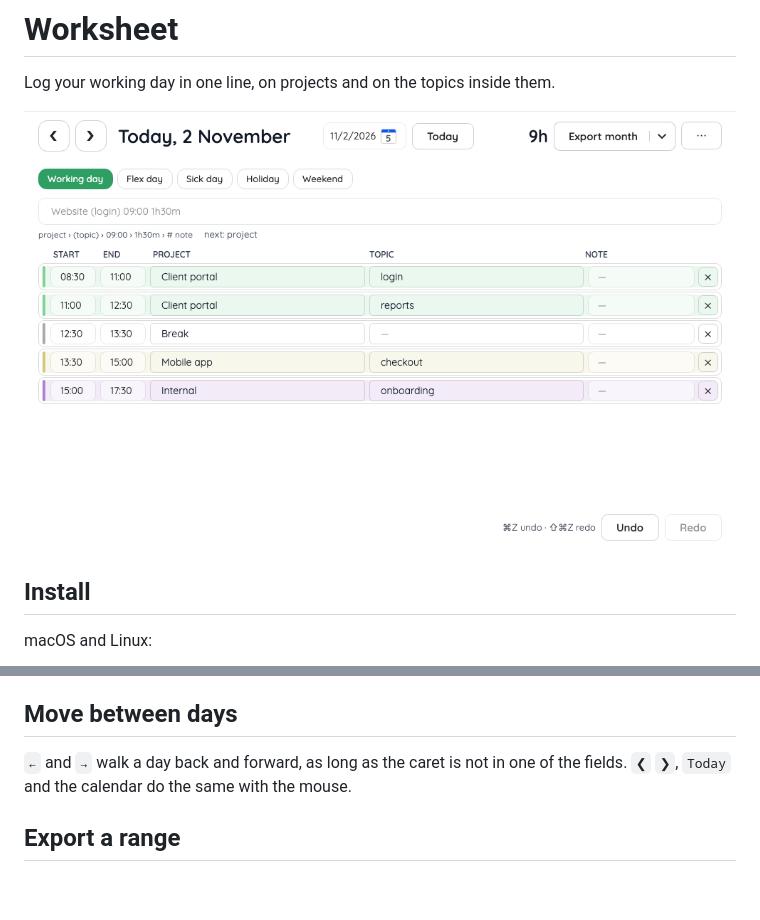
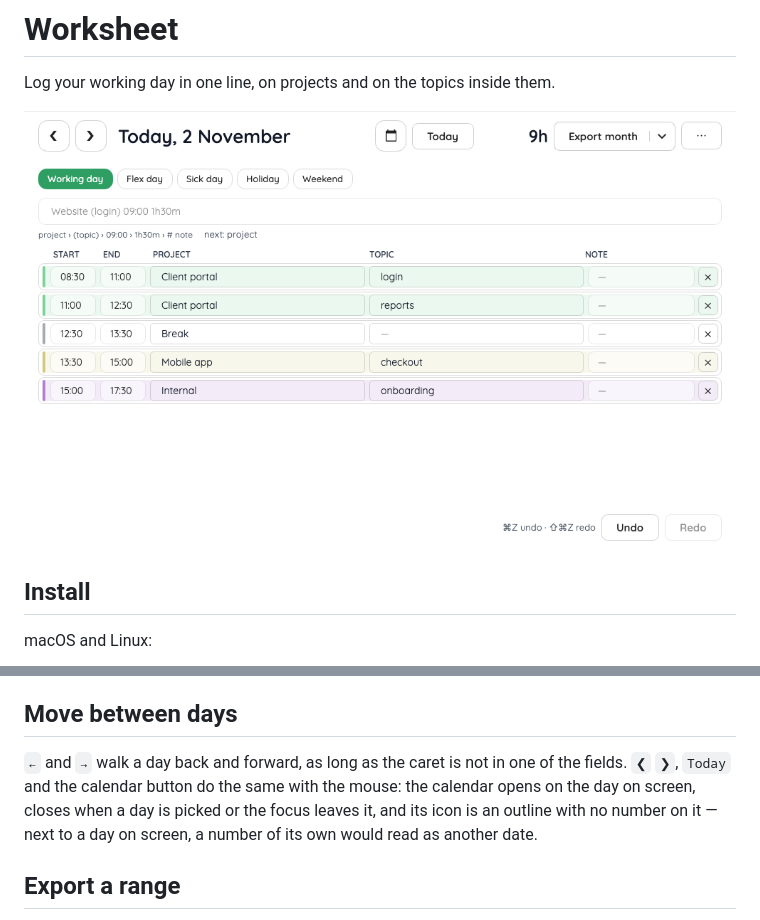
Before and after one commit to d-led/worksheet.net, a Markdown page: README.md, 2 parts joined by grey strips. Drawn GitHub-style; pictures changed too: docs/screenshots/day.png; blank space fills up the shorter version.

```diff
--- a/README.md
+++ b/README.md
@@ -102,7 +102,9 @@ machine says what a report made on another says.
 ## Move between days
 
 `←` and `→` walk a day back and forward, as long as the caret is not in one of the fields. `❮` `❯`,
-`Today` and the calendar do the same with the mouse.
+`Today` and the calendar button do the same with the mouse: the calendar opens on the day on screen,
+closes when a day is picked or the focus leaves it, and its icon is an outline with no number on it —
+next to a day on screen, a number of its own would read as another date.
 
 ## Export a range
 
```
Also changed, not shown: docs/design-review.md (+2 -1 lines), 5 other files.
